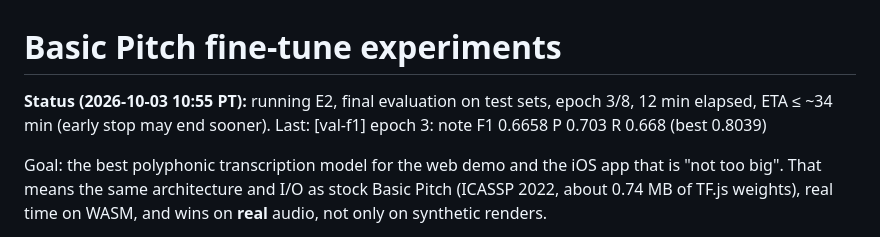
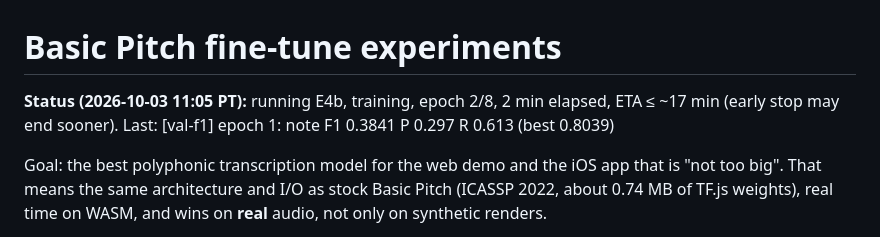
Before and after one commit to yishengjiang99/earsheet, a Markdown page: docs/finetune/EXPERIMENTS.md, the part around the change. Rendered like a GitHub page.

Commit message:
finetune: status update

```diff
--- a/docs/finetune/EXPERIMENTS.md
+++ b/docs/finetune/EXPERIMENTS.md
@@ -1,7 +1,7 @@
 # Basic Pitch fine-tune experiments
 
 <!-- status -->
-**Status (2026-10-03 10:55 PT):** running E2, final evaluation on test sets, epoch 3/8, 12 min elapsed, ETA ≤ ~34 min (early stop may end sooner). Last: [val-f1] epoch 3: note F1 0.6658 P 0.703 R 0.668 (best 0.8039)
+**Status (2026-10-03 11:05 PT):** running E4b, training, epoch 2/8, 2 min elapsed, ETA ≤ ~17 min (early stop may end sooner). Last: [val-f1] epoch 1: note F1 0.3841 P 0.297 R 0.613 (best 0.8039)
 <!-- /status -->
 
 Goal: the best polyphonic transcription model for the web demo and the iOS app that is
```
